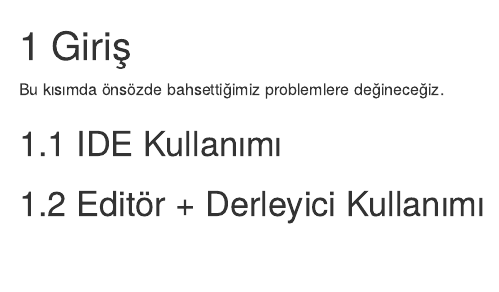
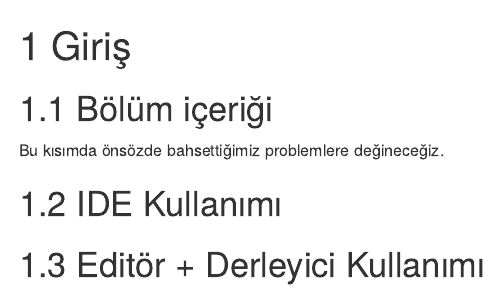
Before and after one commit to MuhendisKoyu/C-Cpp-gelistirme-ortamlari, an R Markdown document (01-giris.Rmd): the page in a window 1100 px wide, from its top. Rendered offline with R 4.5, knitr and Pandoc, with nearby package versions; drawn as R Markdown's standard HTML page in place of the format the file asks for.

Commit message:
##  Bölüm içeriği her bir bölümde olması hedefleniyor. (Şuan)

```diff
--- a/01-giris.Rmd
+++ b/01-giris.Rmd
@@ -1,4 +1,6 @@
 # Giriş {#giris}
+
+##  Bölüm içeriği
 
 Bu kısımda önsözde bahsettiğimiz problemlere değineceğiz.
 
```
